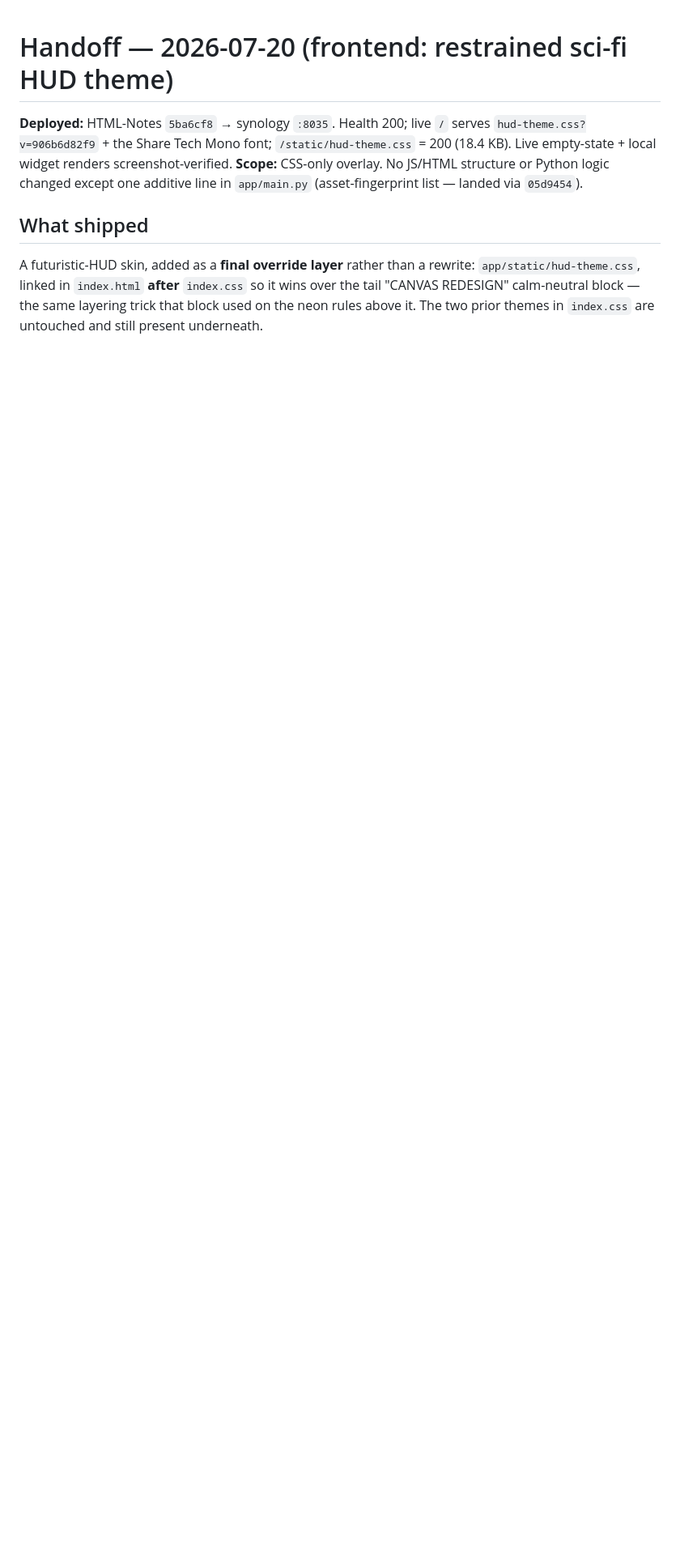
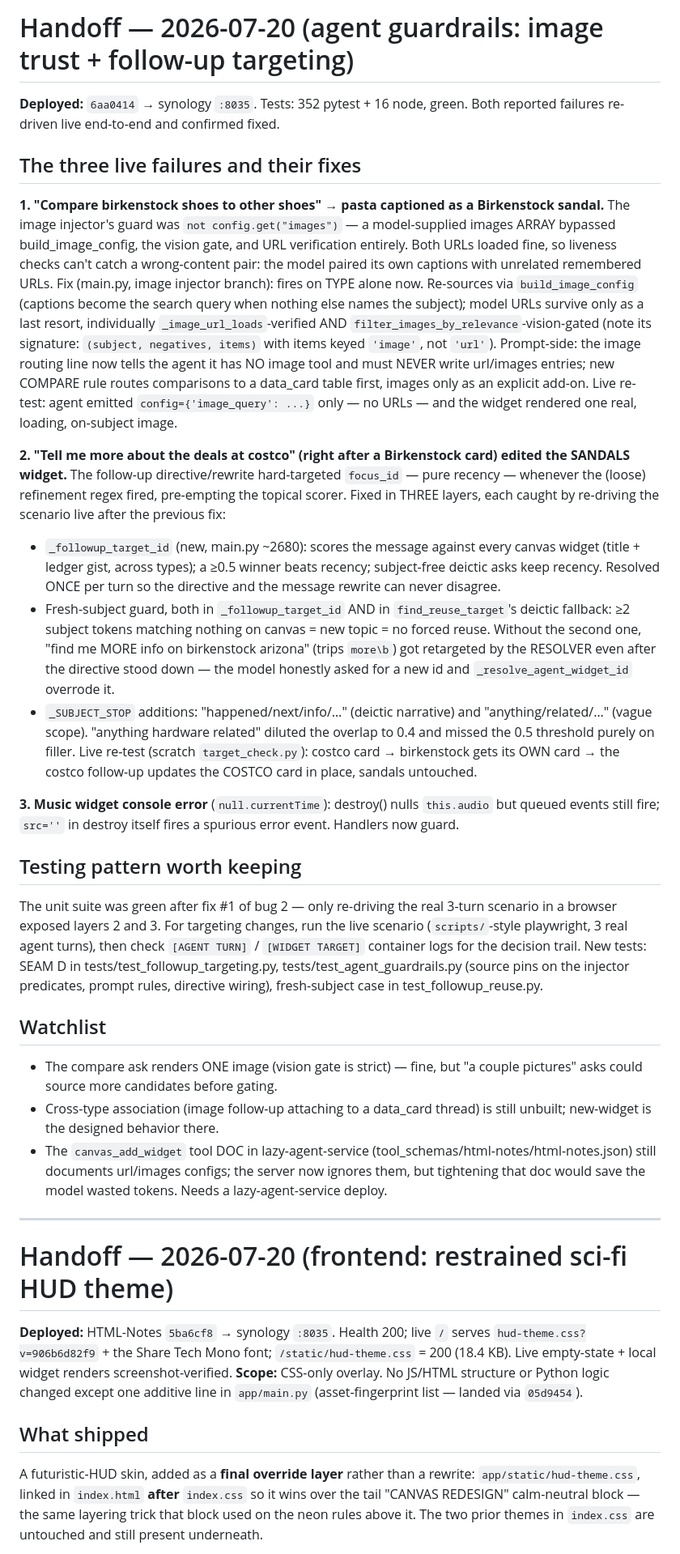
Before and after one commit to LazyCat420/HTML-Notes, a Markdown page: HANDOFF.md, the part around the change. Shown at 81% size. GitHub-like rendering; blank space fills up the shorter version.

Commit message:
docs: handoff for the agent guardrails wave
Co-Authored-By: Claude Opus 4.8 (1M context) <noreply@anthropic.com>

```diff
--- a/HANDOFF.md
+++ b/HANDOFF.md
@@ -1,3 +1,74 @@
+# Handoff — 2026-07-20 (agent guardrails: image trust + follow-up targeting)
+
+**Deployed:** `6aa0414` → synology `:8035`. Tests: 352 pytest + 16 node, green.
+Both reported failures re-driven live end-to-end and confirmed fixed.
+
+## The three live failures and their fixes
+
+**1. "Compare birkenstock shoes to other shoes" → pasta captioned as a
+Birkenstock sandal.** The image injector's guard was
+`not config.get("images")` — a model-supplied images ARRAY bypassed
+build_image_config, the vision gate, and URL verification entirely. Both URLs
+loaded fine, so liveness checks can't catch a wrong-content pair: the model
+paired its own captions with unrelated remembered URLs. Fix (main.py, image
+injector branch): fires on TYPE alone now. Re-sources via `build_image_config`
+(captions become the search query when nothing else names the subject); model
+URLs survive only as a last resort, individually `_image_url_loads`-verified
+AND `filter_images_by_relevance`-vision-gated (note its signature:
+`(subject, negatives, items)` with items keyed `'image'`, not `'url'`).
+Prompt-side: the image routing line now tells the agent it has NO image tool
+and must NEVER write url/images entries; new COMPARE rule routes comparisons
+to a data_card table first, images only as an explicit add-on.
+Live re-test: agent emitted `config={'image_query': ...}` only — no URLs —
+and the widget rendered one real, loading, on-subject image.
+
+**2. "Tell me more about the deals at costco" (right after a Birkenstock card)
+edited the SANDALS widget.** The follow-up directive/rewrite hard-targeted
+`focus_id` — pure recency — whenever the (loose) refinement regex fired,
+pre-empting the topical scorer. Fixed in THREE layers, each caught by
+re-driving the scenario live after the previous fix:
+- `_followup_target_id` (new, main.py ~2680): scores the message against
+  every canvas widget (title + ledger gist, across types); a ≥0.5 winner
+  beats recency; subject-free deictic asks keep recency. Resolved ONCE per
+  turn so the directive and the message rewrite can never disagree.
+- Fresh-subject guard, both in `_followup_target_id` AND in
+  `find_reuse_target`'s deictic fallback: ≥2 subject tokens matching nothing
+  on canvas = new topic = no forced reuse. Without the second one,
+  "find me MORE info on birkenstock arizona" (trips `more\b`) got retargeted
+  by the RESOLVER even after the directive stood down — the model honestly
+  asked for a new id and `_resolve_agent_widget_id` overrode it.
+- `_SUBJECT_STOP` additions: "happened/next/info/…" (deictic narrative) and
+  "anything/related/…" (vague scope). "anything hardware related" diluted the
+  overlap to 0.4 and missed the 0.5 threshold purely on filler.
+Live re-test (scratch `target_check.py`): costco card → birkenstock gets its
+OWN card → the costco follow-up updates the COSTCO card in place, sandals
+untouched.
+
+**3. Music widget console error** (`null.currentTime`): destroy() nulls
+`this.audio` but queued events still fire; `src=''` in destroy itself fires a
+spurious error event. Handlers now guard.
+
+## Testing pattern worth keeping
+The unit suite was green after fix #1 of bug 2 — only re-driving the real
+3-turn scenario in a browser exposed layers 2 and 3. For targeting changes,
+run the live scenario (`scripts/`-style playwright, 3 real agent turns),
+then check `[AGENT TURN]` / `[WIDGET TARGET]` container logs for the
+decision trail. New tests: SEAM D in tests/test_followup_targeting.py,
+tests/test_agent_guardrails.py (source pins on the injector predicates,
+prompt rules, directive wiring), fresh-subject case in test_followup_reuse.py.
+
+## Watchlist
+- The compare ask renders ONE image (vision gate is strict) — fine, but "a
+  couple pictures" asks could source more candidates before gating.
+- Cross-type association (image follow-up attaching to a data_card thread) is
+  still unbuilt; new-widget is the designed behavior there.
+- The `canvas_add_widget` tool DOC in lazy-agent-service
+  (tool_schemas/html-notes/html-notes.json) still documents url/images
+  configs; the server now ignores them, but tightening that doc would save
+  the model wasted tokens. Needs a lazy-agent-service deploy.
+
+---
+
 # Handoff — 2026-07-20 (frontend: restrained sci-fi HUD theme)
 
 **Deployed:** HTML-Notes `5ba6cf8` → synology `:8035`. Health 200; live `/`
```
